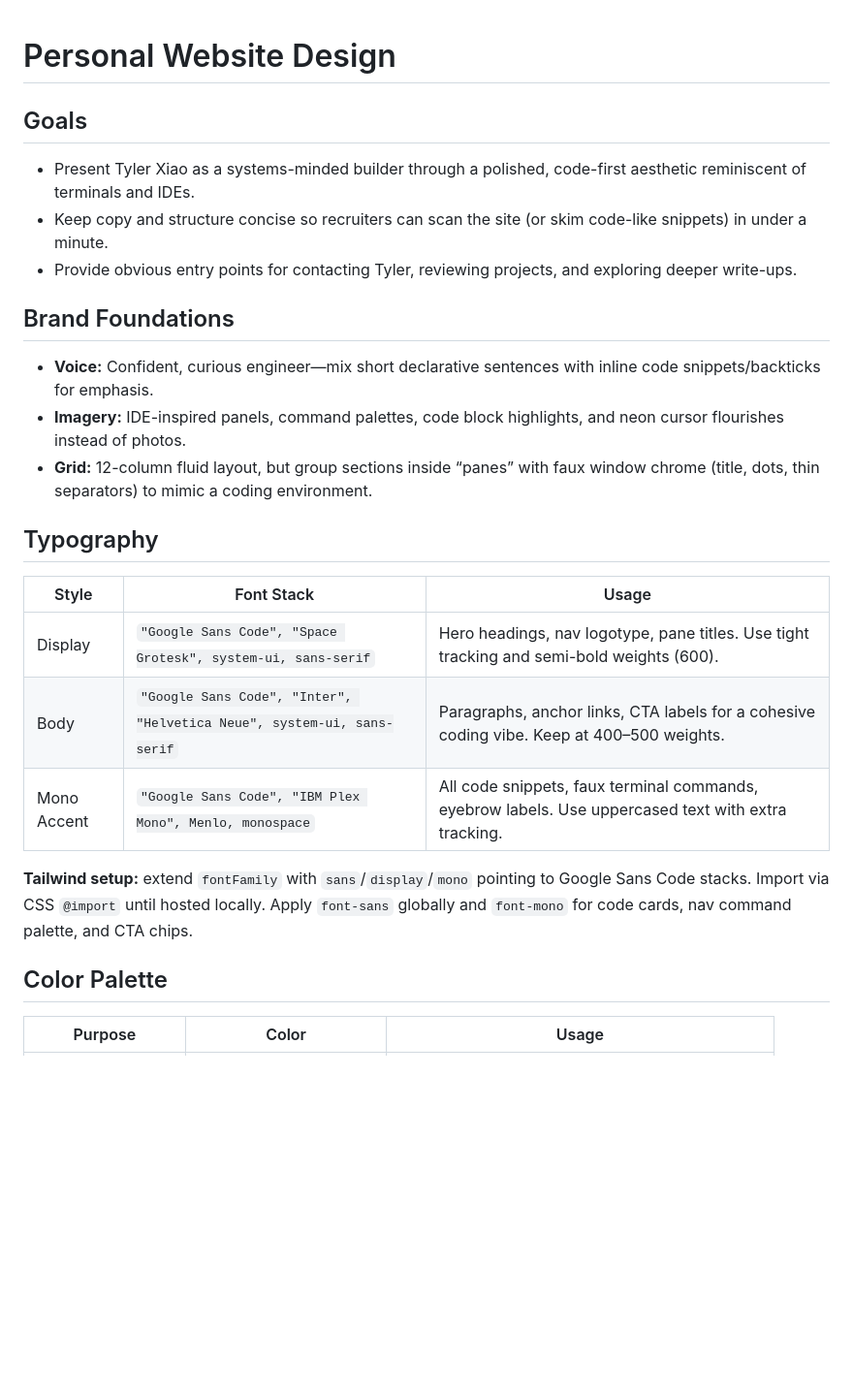
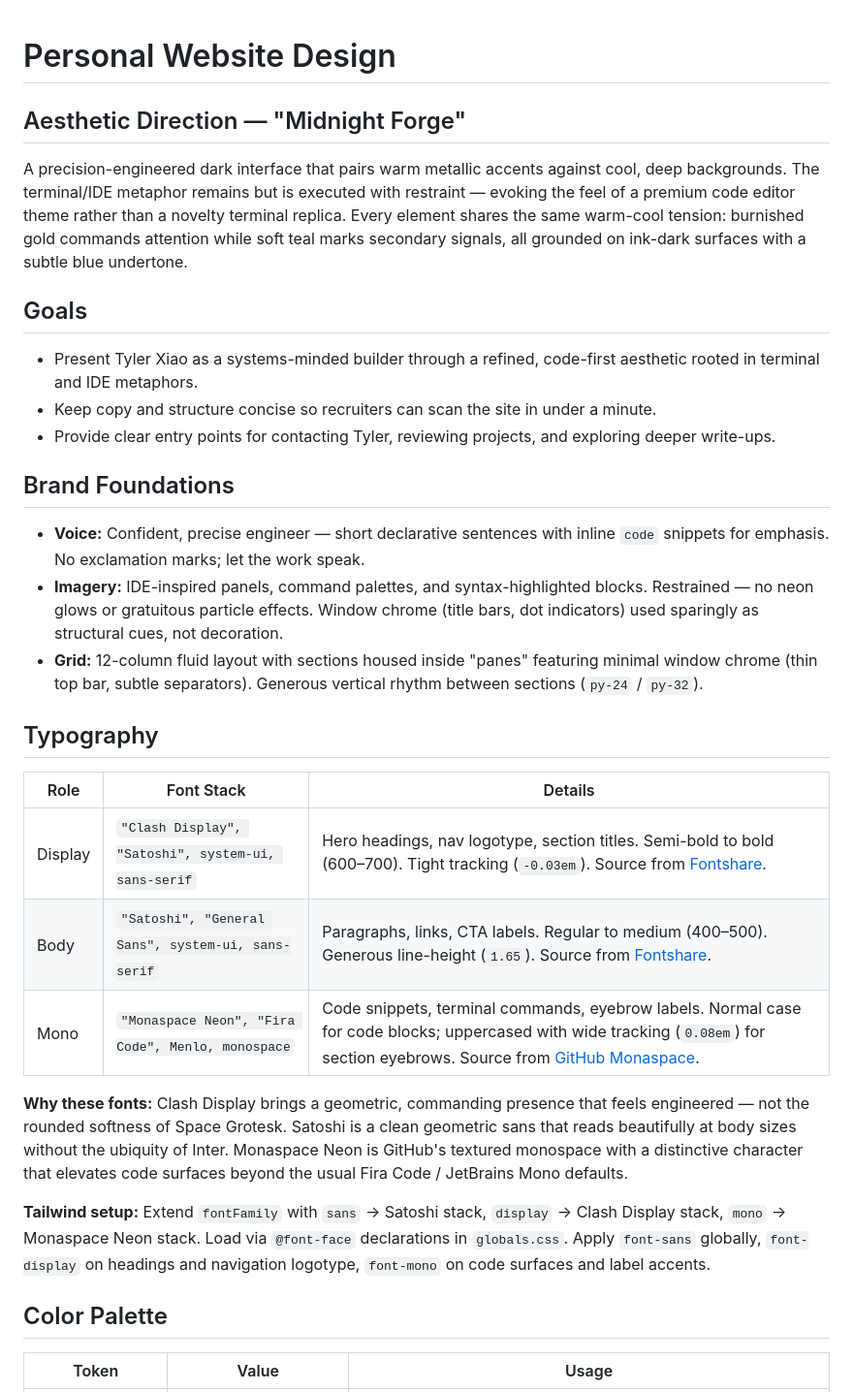
Before and after one commit to lordboba/txdev, a Markdown page: DESIGN.md, the part around one of its changes. Shown at 97% size. GitHub-like rendering; blank space fills up the shorter version.

```diff
--- a/DESIGN.md
+++ b/DESIGN.md
@@ -1,24 +1,34 @@
 # Personal Website Design
 
+## Aesthetic Direction — "Midnight Forge"
+
+A precision-engineered dark interface that pairs warm metallic accents against cool, deep backgrounds. The terminal/IDE metaphor remains but is executed with restraint — evoking the feel of a premium code editor theme rather than a novelty terminal replica. Every element shares the same warm-cool tension: burnished gold commands attention while soft teal marks secondary signals, all grounded on ink-dark surfaces with a subtle blue undertone.
+
 ## Goals
-- Present Tyler Xiao as a systems-minded builder through a polished, code-first aesthetic reminiscent of terminals and IDEs.
-- Keep copy and structure concise so recruiters can scan the site (or skim code-like snippets) in under a minute.
-- Provide obvious entry points for contacting Tyler, reviewing projects, and exploring deeper write-ups.
+
+- Present Tyler Xiao as a systems-minded builder through a refined, code-first aesthetic rooted in terminal and IDE metaphors.
+- Keep copy and structure concise so recruiters can scan the site in under a minute.
+- Provide clear entry points for contacting Tyler, reviewing projects, and exploring deeper write-ups.
 
 ## Brand Foundations
-- **Voice:** Confident, curious engineer—mix short declarative sentences with inline code snippets/backticks for emphasis.
-- **Imagery:** IDE-inspired panels, command palettes, code block highlights, and neon cursor flourishes instead of photos.
-- **Grid:** 12-column fluid layout, but group sections inside “panes” with faux window chrome (title, dots, thin separators) to mimic a coding environment.
+
+- **Voice:** Confident, precise engineer — short declarative sentences with inline `code` snippets for emphasis. No exclamation marks; let the work speak.
+- **Imagery:** IDE-inspired panels, command palettes, and syntax-highlighted blocks. Restrained — no neon glows or gratuitous particle effects. Window chrome (title bars, dot indicators) used sparingly as structural cues, not decoration.
+- **Grid:** 12-column fluid layout with sections housed inside "panes" featuring minimal window chrome (thin top bar, subtle separators). Generous vertical rhythm between sections (`py-24` / `py-32`).
 
 ## Typography
-| Style | Font Stack | Usage |
+
+| Role | Font Stack | Details |
 | --- | --- | --- |
-| Display | `"Google Sans Code", "Space Grotesk", system-ui, sans-serif` | Hero headings, nav logotype, pane titles. Use tight tracking and semi-bold weights (600). |
-| Body | `"Google Sans Code", "Inter", "Helvetica Neue", system-ui, sans-serif` | Paragraphs, anchor links, CTA labels for a cohesive coding vibe. Keep at 400–500 weights. |
-| Mono Accent | `"Google Sans Code", "IBM Plex Mono", Menlo, monospace` | All code snippets, faux terminal commands, eyebrow labels. Use uppercased text with extra tracking. |
+| Display | `"Clash Display", "Satoshi", system-ui, sans-serif` | Hero headings, nav logotype, section titles. Semi-bold to bold (600–700). Tight tracking (`-0.03em`). Source from [Fontshare](https://www.fontshare.com/fonts/clash-display). |
+| Body | `"Satoshi", "General Sans", system-ui, sans-serif` | Paragraphs, links, CTA labels. Regular to medium (400–500). Generous line-height (`1.65`). Source from [Fontshare](https://www.fontshare.com/fonts/satoshi). |
+| Mono | `"Monaspace Neon", "Fira Code", Menlo, monospace` | Code snippets, terminal commands, eyebrow labels. Normal case for code blocks; uppercased with wide tracking (`0.08em`) for section eyebrows. Source from [GitHub Monaspace](https://monaspace.githubnext.com). |
 
-**Tailwind setup:** extend `fontFamily` with `sans`/`display`/`mono` pointing to Google Sans Code stacks. Import via CSS `@import` until hosted locally. Apply `font-sans` globally and `font-mono` for code cards, nav command palette, and CTA chips.
+**Why these fonts:** Clash Display brings a geometric, commanding presence that feels engineered — not the rounded softness of Space Grotesk. Satoshi is a clean geometric sans that reads beautifully at body sizes without the ubiquity of Inter. Monaspace Neon is GitHub's textured monospace with a distinctive character that elevates code surfaces beyond the usual Fira Code / JetBrains Mono defaults.
+
+**Tailwind setup:** Extend `fontFamily` with `sans` → Satoshi stack, `display` → Clash Display stack, `mono` → Monaspace Neon stack. Load via `@font-face` declarations in `globals.css`. Apply `font-sans` globally, `font-display` on headings and navigation logotype, `font-mono` on code surfaces and label accents.
 
 ## Color Palette
-| Purpose | Color | Usage |
+
+| Token | Value | Usage |
 | --- | --- | --- |
```
Also changed, not shown: other parts of DESIGN.md (+62 -33 lines).
